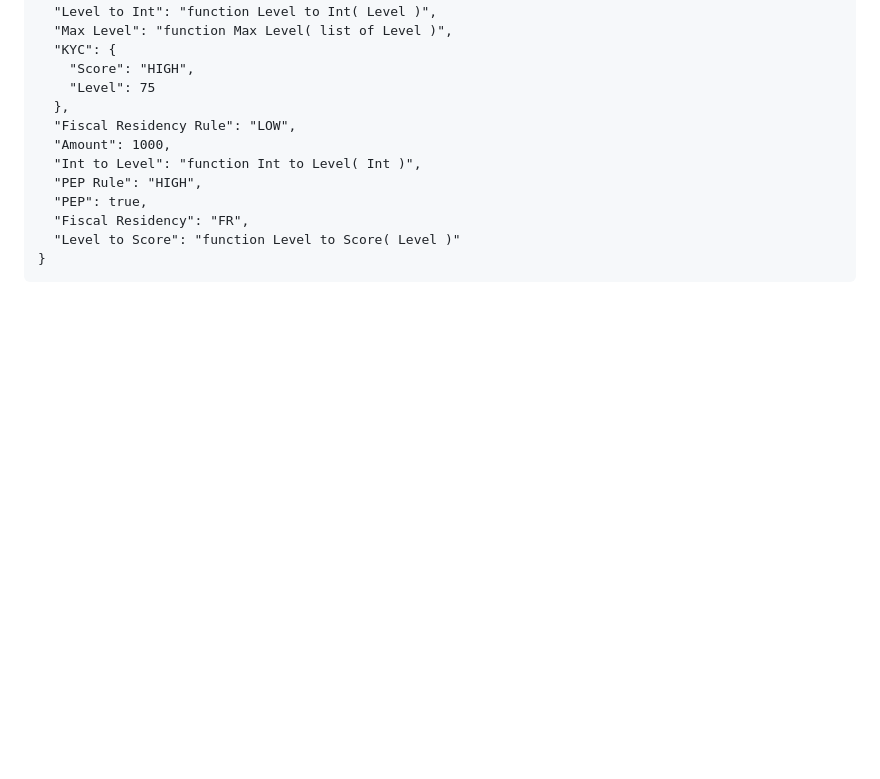
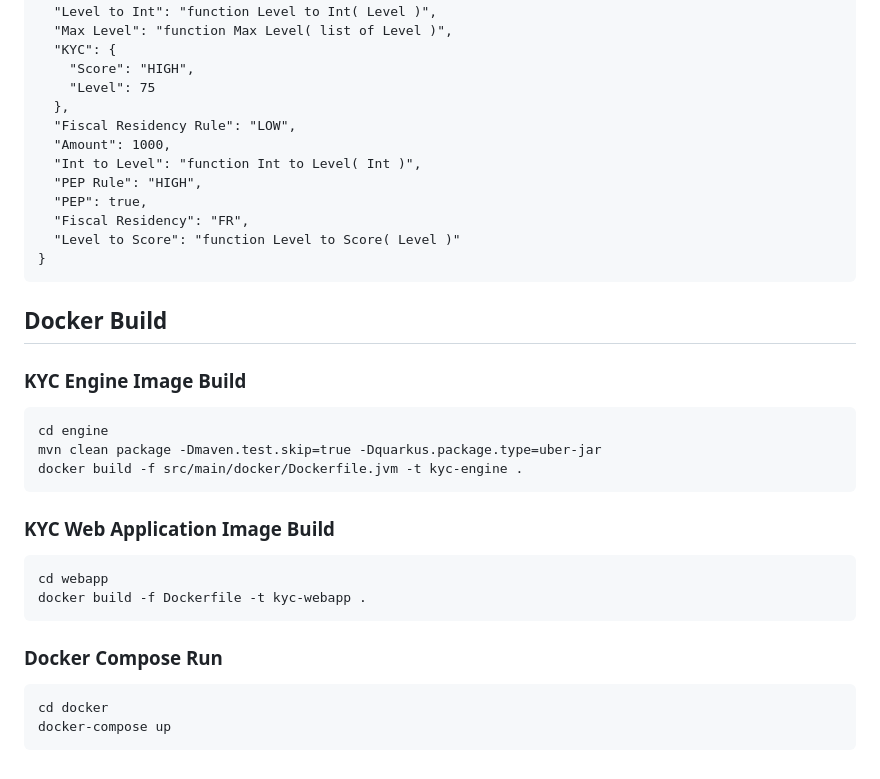
Before and after one commit to gautric/KYC-DMN, a Markdown page: Readme.md, the part around the change. Drawn GitHub-style; blank space fills up the shorter version.

Commit message:
Adding Docker paragraph

````diff
--- a/Readme.md
+++ b/Readme.md
@@ -134,3 +134,27 @@ npm run start:dev
   "Level to Score": "function Level to Score( Level )"
 }
 ```
+
+## Docker Build
+
+### KYC Engine Image Build
+
+```
+cd engine
+mvn clean package -Dmaven.test.skip=true -Dquarkus.package.type=uber-jar
+docker build -f src/main/docker/Dockerfile.jvm -t kyc-engine .
+```
+
+### KYC Web Application Image Build
+
+```
+cd webapp
+docker build -f Dockerfile -t kyc-webapp .
+```
+
+### Docker Compose Run
+
+```
+cd docker
+docker-compose up
+```
````
